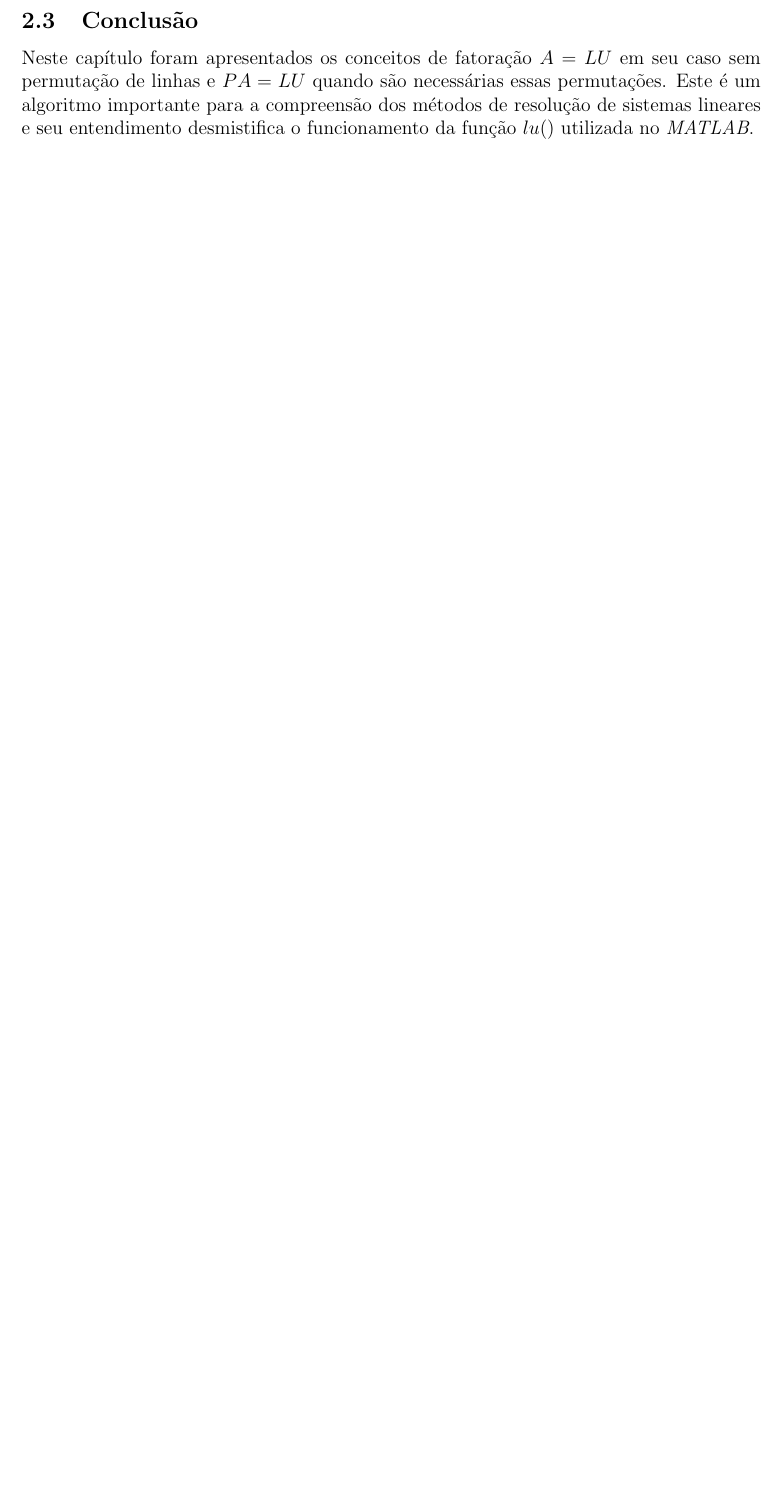
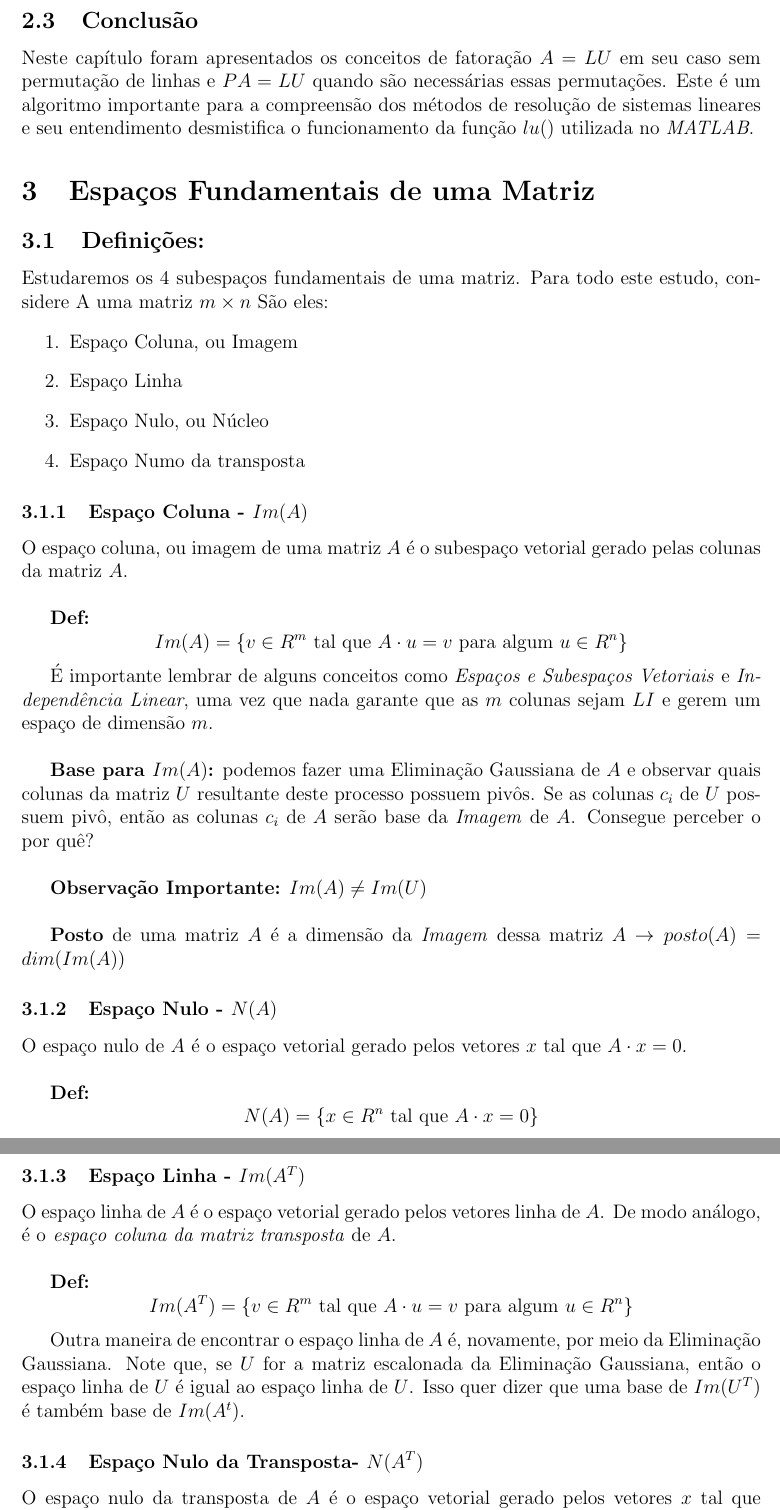
Before and after one commit to MathNog/Monitora_MAT1202, a LaTeX paper (Apostila_Notas_de_Aula/Apostila_Notas_De_Aula_MAT1202.tex): part of page 9 of 9 before the commit and two parts of pages 9 and 10 of 12 after it, the two joined at a grey line, cut so that both start at the same text, the shorter picture padded with empty space. The pictures show the PDF file Apostila_Notas_de_Aula/Apostila_Notas_De_Aula_MAT1202.pdf that the author committed with the source.

Commit message:
Upload de espaços fundamentais

```diff
--- a/Apostila_Notas_de_Aula/Apostila_Notas_De_Aula_MAT1202.tex
+++ b/Apostila_Notas_de_Aula/Apostila_Notas_De_Aula_MAT1202.tex
@@ -529,4 +529,57 @@ Podemos, finalmente, verificar que:
 \subsection{Conclusão}
 Neste capítulo foram apresentados os conceitos de fatoração $A=LU$ em seu caso sem permutação de linhas e $PA=LU$ quando são necessárias essas permutações. Este é um algoritmo importante para a compreensão dos métodos de resolução de sistemas lineares e seu entendimento desmistifica o funcionamento da função $lu()$ utilizada no \textit{MATLAB}.
 
+	\section{Espaços Fundamentais de uma Matriz}
+\subsection{Definições:}
 
+Estudaremos os 4 subespaços fundamentais de uma matriz. Para todo este estudo, considere A uma matriz $m\times n$ São eles:
+\begin{enumerate}
+	\item Espaço Coluna, ou Imagem
+	\item Espaço Linha
+	\item Espaço Nulo, ou Núcleo
+	\item Espaço Numo da transposta
+\end{enumerate}
+
+\subsubsection{Espaço Coluna - $Im(A)$}
+O espaço coluna, ou imagem de uma matriz $A$ é o subespaço vetorial gerado pelas colunas da matriz $A$.\\
+
+\textbf{Def:}
+\begin{equation*}
+	Im(A)=\{v \in R^m \mbox{ tal que } A\cdot u=v \mbox{ para algum }u\in R^n\}
+\end{equation*}
+
+É importante lembrar de alguns conceitos como \textit{Espaços e Subespaços Vetoriais} e \textit{Independência Linear}, uma vez que nada garante que as $m$ colunas sejam $LI$ e gerem um espaço de dimensão $m$.\\
+
+\textbf{Base para $Im(A)$:} podemos fazer uma Eliminação Gaussiana de $A$ e observar quais colunas da matriz $U$ resultante deste processo possuem pivôs. Se as colunas $c_i$ de $U$ possuem pivô, então as colunas $c_i$ de $A$ serão base da \textit{Imagem} de $A$. Consegue perceber o por quê?\\
+
+\textbf{Observação Importante:} $Im(A)\neq Im(U)$\\
+
+\textbf{Posto} de uma matriz $A$ é a dimensão da \textit{Imagem} dessa matriz $A$ $\rightarrow posto(A)=dim(Im(A))$
+
+\subsubsection{Espaço Nulo - $N(A)$}
+
+O espaço nulo de $A$ é o espaço vetorial gerado pelos vetores $x$ tal que $A\cdot x=0$.\\
+
+\textbf{Def:}
+\begin{equation*}
+	N(A)=\{x \in R^n \mbox{ tal que }A\cdot x=0\}
+\end{equation*}
+
+\subsubsection{Espaço Linha - $Im(A^T)$}
+
+O espaço linha de $A$ é o espaço vetorial gerado pelos vetores linha de $A$. De modo análogo, é o\textit{ espaço coluna da matriz transposta} de $A$.\\
+
+\textbf{Def:}
+\begin{equation*}
+	Im(A^T)=\{v \in R^m \mbox{ tal que } A\cdot u=v \mbox{ para algum }u\in R^n\}
+\end{equation*}
+
+Outra maneira de encontrar o espaço linha de $A$ é, novamente, por meio da Eliminação Gaussiana. Note que, se $U$ for a matriz escalonada da Eliminação Gaussiana, então o espaço linha de $U$ é igual ao espaço linha de $U$. Isso quer dizer que uma base de $Im(U^T)$ é também base de $Im(A^t)$.
+
+\subsubsection{Espaço Nulo da Transposta- $N(A^T)$}
+
+O espaço nulo da transposta de $A$ é o espaço vetorial gerado pelos vetores $x$ tal que $A^T\cdot x=0$.\\
+
+\textbf{Def:}
+\begin{equation*}
+	N(A^T)=\{x \in R^m \mbox{ tal que }A^T\cdot x=0\}
@@ -532,0 +597,29 @@ Neste capítulo foram apresentados os conceitos de fatoração $A=LU$ em seu cas
+		3 & 3 & 3
+	\end{bmatrix}
+\end{equation*}\\
+
+Para encontrar o espaço coluna de $A$, vamos escalonar esta matriz. Podemos usar o comando já aprendido $[,U]=lu(A)$, que nos retorna:
+\begin{equation*}
+	U=
+	\begin{bmatrix}
+		3 & 3 & 3\\
+		0 & 0 & 0\\
+		0 & 0 & 0
+	\end{bmatrix}
+\end{equation*}\\
+
+Já podemos perceber a existência de apenas 1 pivô, logo $\textbf{posto(A)=dim(Im(A))=1}$. Com além disso, como o pivô está na primeira coluna de $U$, a base da imagem de $A$ será formada pela primeira coluna de $A$. Também podemos usar a função \textit{colspace(sym((A))} do MATLAB.
+\begin{equation*}
+	\beta_{Im(A)}=
+	\begin{pmatrix}
+		1\\
+		2\\
+		3
+	\end{pmatrix}
+\end{equation*}\\
+
+Para o núcleo de $A$ devemos resolver o sistema linear $A\cdot x=0$ e os vetores $x$ que satisfizerem esta igualdade serão nosso núcleo. Analogamente, e para facilitar nossa vida, podemos usar o comando \textit{B=null(sym(A))}, que retorna:
+\begin{equation*}
+	B=
+	\begin{pmatrix}
+		-1 & -1\\
@@ -532,0 +645,22 @@ Neste capítulo foram apresentados os conceitos de fatoração $A=LU$ em seu cas
+		1
+	\end{pmatrix}	\}
+\end{equation*}\\
+
+\textbf{Observação:} note que $dim(N(A))=2$. Isso faz sentido pois, lembrando de Álgebra 1, $dim(Im(A))+dim(N(A))=n$.
+
+Para calcularmos o espaço linha, temos duas opções. Primeiro, transpor a matriz $A$ e calcular a imagem desta nova matriz da maneira já explicada. Por exemplo: \textit{colspace(sym(transpose(A)))}. Outra maneira é realizar a fatoração $LU$ e olhar para as linhas de $U$, uma vez que $Im(U^T)=Im(A^T)$. Como já temos o resultado da função $lu(A)$, podemos notar que a primeira linha de $U$ é base do espaço linha de $U$. Logo,
+
+\begin{equation*}
+	\beta_{Im(A^T)}=
+	\begin{pmatrix}
+		3\\
+		3\\
+		3
+	\end{pmatrix}
+\end{equation*}\\
+
+Finalmente, para o espaço nulo da transposta, podemos utilizar um processo similar ao cálculo do espaço nulo. Será que \textit{null(sym(transpose(A)))}, que retorna:
+
+\begin{equation*}
+	\begin{pmatrix}
+		-2 & -3\\
@@ -533 +684,6 @@ Neste capítulo foram apresentados os conceitos de fatoração $A=LU$ em seu cas
+	\end{pmatrix}	\}
+\end{equation*}\\
+
+\subsection{Conclusão}
+Neste capítulo foram apresentados os 4 espaços fundamentais de uma matriz qualquer, bem como os procedimentos necessários para calcular estes subespaços vetoriais. Na próxima aula veremos relações de ortogonalidade entre estes subespaços.
 \end{document}
```
Also changed, not shown: Apostila_Notas_de_Aula/Apostila_Notas_De_Aula_MAT1202.pdf, Apostila_Notas_de_Aula/Apostila_Notas_De_Aula_MAT1202.tex (47 more changed lines), 4 other files.
